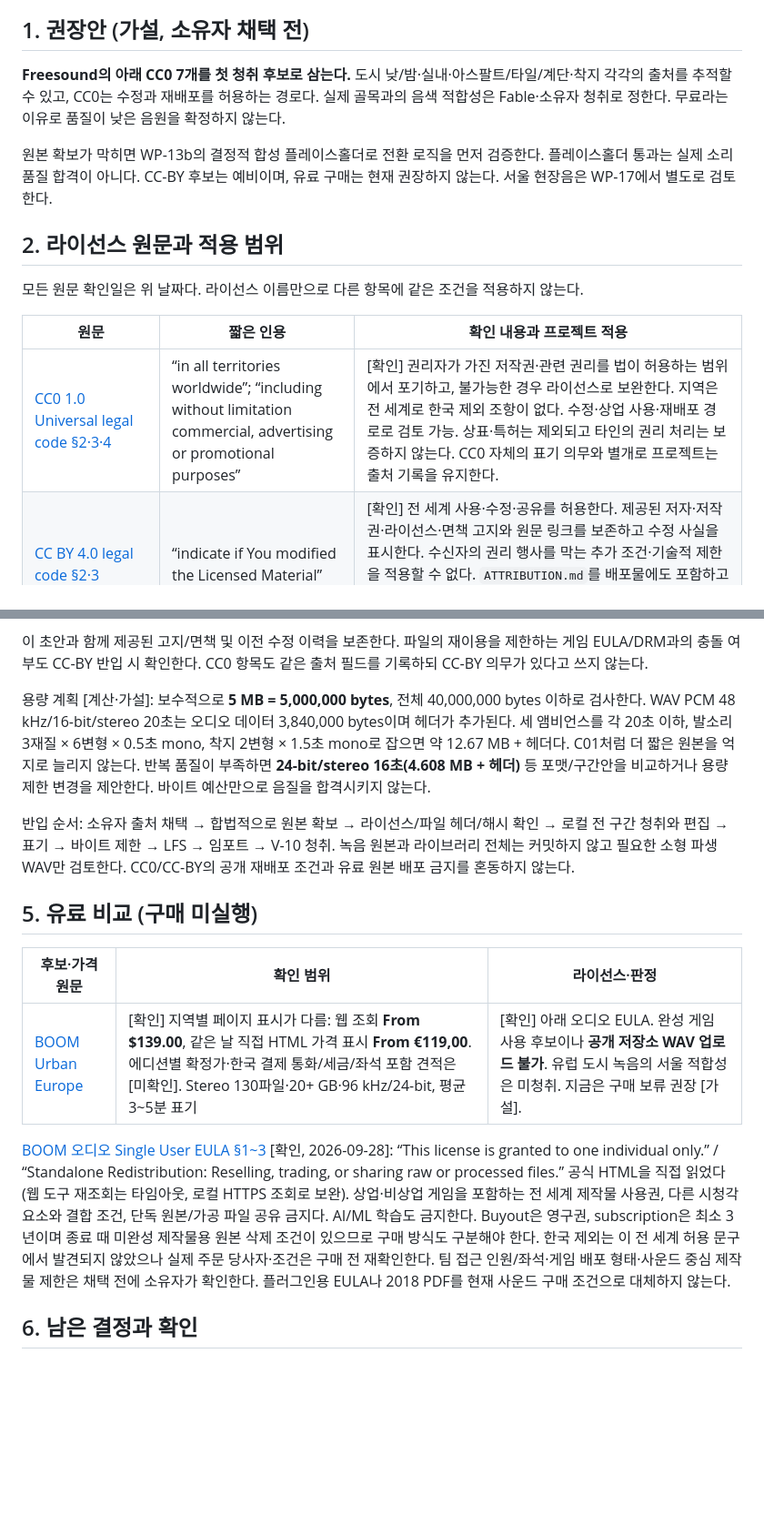
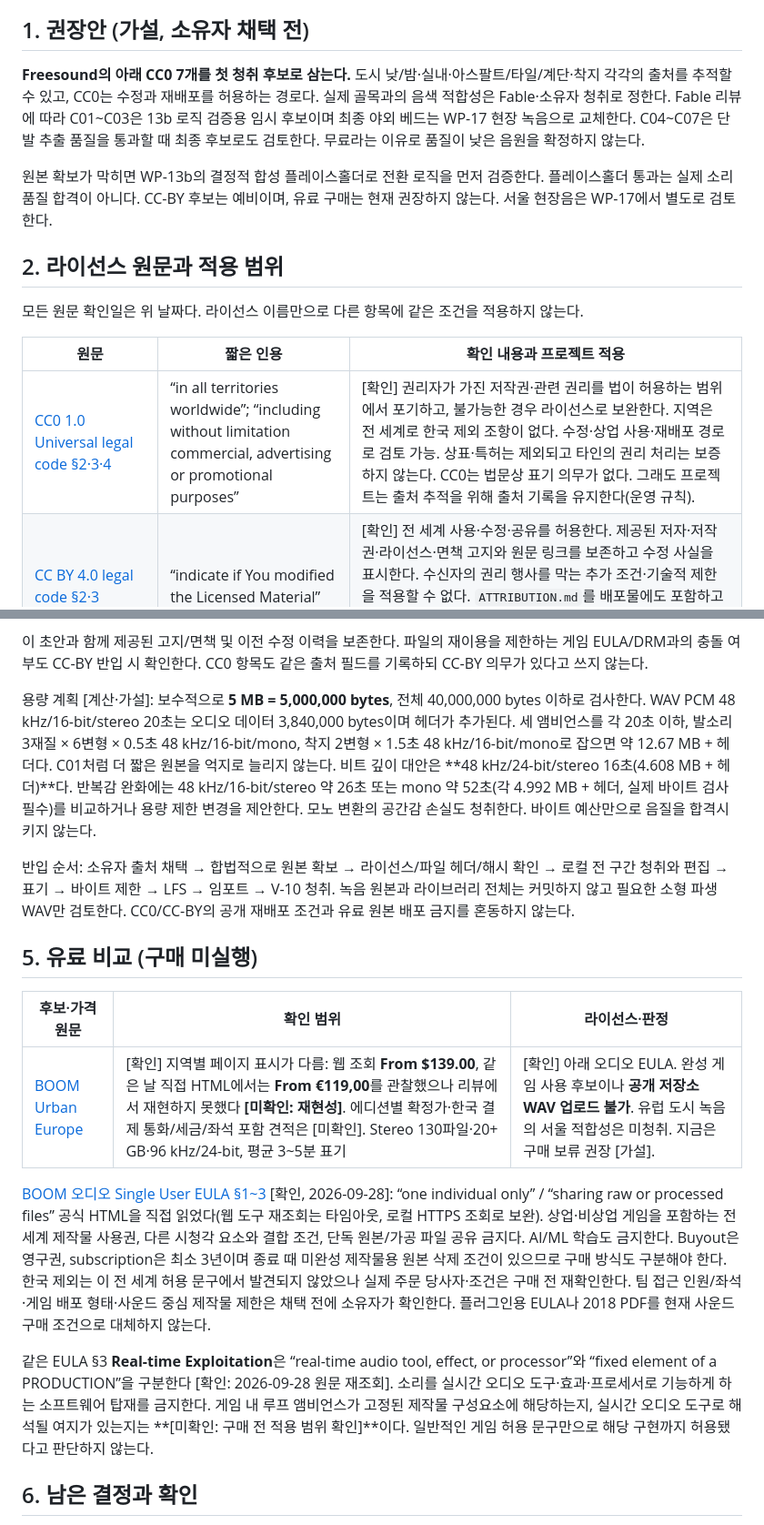
Before and after one commit to wooklym/golmok, a Markdown page: docs/research/10-ambience-sources.md, 2 parts joined by grey strips. Shown at 91% size. Drawn GitHub-style; blank space fills up the shorter version.

```diff
--- a/docs/research/10-ambience-sources.md
+++ b/docs/research/10-ambience-sources.md
@@ -6,7 +6,7 @@
 
 ## 1. 권장안 (가설, 소유자 채택 전)
 
-**Freesound의 아래 CC0 7개를 첫 청취 후보로 삼는다.** 도시 낮/밤·실내·아스팔트/타일/계단·착지 각각의 출처를 추적할 수 있고, CC0는 수정과 재배포를 허용하는 경로다. 실제 골목과의 음색 적합성은 Fable·소유자 청취로 정한다. 무료라는 이유로 품질이 낮은 음원을 확정하지 않는다.
+**Freesound의 아래 CC0 7개를 첫 청취 후보로 삼는다.** 도시 낮/밤·실내·아스팔트/타일/계단·착지 각각의 출처를 추적할 수 있고, CC0는 수정과 재배포를 허용하는 경로다. 실제 골목과의 음색 적합성은 Fable·소유자 청취로 정한다. Fable 리뷰에 따라 C01~C03은 13b 로직 검증용 임시 후보이며 최종 야외 베드는 WP-17 현장 녹음으로 교체한다. C04~C07은 단발 추출 품질을 통과할 때 최종 후보로도 검토한다. 무료라는 이유로 품질이 낮은 음원을 확정하지 않는다.
 
 원본 확보가 막히면 WP-13b의 결정적 합성 플레이스홀더로 전환 로직을 먼저 검증한다. 플레이스홀더 통과는 실제 소리 품질 합격이 아니다. CC-BY 후보는 예비이며, 유료 구매는 현재 권장하지 않는다. 서울 현장음은 WP-17에서 별도로 검토한다.
 
@@ -16,7 +16,7 @@
 
 | 원문 | 짧은 인용 | 확인 내용과 프로젝트 적용 |
 |---|---|---|
-| [CC0 1.0 Universal legal code §2·3·4](https://creativecommons.org/publicdomain/zero/1.0/legalcode.en) | “in all territories worldwide”; “including without limitation commercial, advertising or promotional purposes” | [확인] 권리자가 가진 저작권·관련 권리를 법이 허용하는 범위에서 포기하고, 불가능한 경우 라이선스로 보완한다. 지역은 전 세계로 한국 제외 조항이 없다. 수정·상업 사용·재배포 경로로 검토 가능. 상표·특허는 제외되고 타인의 권리 처리는 보증하지 않는다. CC0 자체의 표기 의무와 별개로 프로젝트는 출처 기록을 유지한다. |
+| [CC0 1.0 Universal legal code §2·3·4](https://creativecommons.org/publicdomain/zero/1.0/legalcode.en) | “in all territories worldwide”; “including without limitation commercial, advertising or promotional purposes” | [확인] 권리자가 가진 저작권·관련 권리를 법이 허용하는 범위에서 포기하고, 불가능한 경우 라이선스로 보완한다. 지역은 전 세계로 한국 제외 조항이 없다. 수정·상업 사용·재배포 경로로 검토 가능. 상표·특허는 제외되고 타인의 권리 처리는 보증하지 않는다. CC0는 법문상 표기 의무가 없다. 그래도 프로젝트는 출처 추적을 위해 출처 기록을 유지한다(운영 규칙). |
 | [CC BY 4.0 legal code §2·3](https://creativecommons.org/licenses/by/4.0/legalcode.en) | “indicate if You modified the Licensed Material” | [확인] 전 세계 사용·수정·공유를 허용한다. 제공된 저자·저작권·라이선스·면책 고지와 원문 링크를 보존하고 수정 사실을 표시한다. 수신자의 권리 행사를 막는 추가 조건·기술적 제한을 적용할 수 없다. `ATTRIBUTION.md`를 배포물에도 포함하고 크레딧에서 접근 가능하게 해야 한다. 저장소에만 두는 것으로 게임 배포 표기를 완료하지 않는다. |
 | [Freesound FAQ: Licenses / How do I download a sound?](https://freesound.org/help/faq/) | “first make sure you are logged into your registered account” | [확인] 항목별 라이선스를 확인해야 하며 원본 다운로드에는 등록 계정 로그인이 필요하다. 미리듣기는 손실 압축, 다운로드는 게시된 원본이다. 이번 조사는 로그인·가입·약관 동의·음원 다운로드를 하지 않았다. |
 
@@ -59,7 +59,7 @@ CC-BY 예비 항목 표기 초안(미반입; 실제 편집값으로 완성):
 
 이 초안과 함께 제공된 고지/면책 및 이전 수정 이력을 보존한다. 파일의 재이용을 제한하는 게임 EULA/DRM과의 충돌 여부도 CC-BY 반입 시 확인한다. CC0 항목도 같은 출처 필드를 기록하되 CC-BY 의무가 있다고 쓰지 않는다.
 
-용량 계획 [계산·가설]: 보수적으로 **5 MB = 5,000,000 bytes**, 전체 40,000,000 bytes 이하로 검사한다. WAV PCM 48 kHz/16-bit/stereo 20초는 오디오 데이터 3,840,000 bytes이며 헤더가 추가된다. 세 앰비언스를 각 20초 이하, 발소리 3재질 × 6변형 × 0.5초 mono, 착지 2변형 × 1.5초 mono로 잡으면 약 12.67 MB + 헤더다. C01처럼 더 짧은 원본을 억지로 늘리지 않는다. 반복 품질이 부족하면 **24-bit/stereo 16초(4.608 MB + 헤더)** 등 포맷/구간안을 비교하거나 용량 제한 변경을 제안한다. 바이트 예산만으로 음질을 합격시키지 않는다.
+용량 계획 [계산·가설]: 보수적으로 **5 MB = 5,000,000 bytes**, 전체 40,000,000 bytes 이하로 검사한다. WAV PCM 48 kHz/16-bit/stereo 20초는 오디오 데이터 3,840,000 bytes이며 헤더가 추가된다. 세 앰비언스를 각 20초 이하, 발소리 3재질 × 6변형 × 0.5초 48 kHz/16-bit/mono, 착지 2변형 × 1.5초 48 kHz/16-bit/mono로 잡으면 약 12.67 MB + 헤더다. C01처럼 더 짧은 원본을 억지로 늘리지 않는다. 비트 깊이 대안은 **48 kHz/24-bit/stereo 16초(4.608 MB + 헤더)**다. 반복감 완화에는 48 kHz/16-bit/stereo 약 26초 또는 mono 약 52초(각 4.992 MB + 헤더, 실제 바이트 검사 필수)를 비교하거나 용량 제한 변경을 제안한다. 모노 변환의 공간감 손실도 청취한다. 바이트 예산만으로 음질을 합격시키지 않는다.
 
 반입 순서: 소유자 출처 채택 → 합법적으로 원본 확보 → 라이선스/파일 헤더/해시 확인 → 로컬 전 구간 청취와 편집 → 표기 → 바이트 제한 → LFS → 임포트 → V-10 청취. 녹음 원본과 라이브러리 전체는 커밋하지 않고 필요한 소형 파생 WAV만 검토한다. CC0/CC-BY의 공개 재배포 조건과 유료 원본 배포 금지를 혼동하지 않는다.
 
@@ -67,9 +67,11 @@ CC-BY 예비 항목 표기 초안(미반입; 실제 편집값으로 완성):
 
 | 후보·가격 원문 | 확인 범위 | 라이선스·판정 |
 |---|---|---|
-| [BOOM Urban Europe](https://www.boomlibrary.com/sound-effects/urban-europe/) | [확인] 지역별 페이지 표시가 다름: 웹 조회 **From $139.00**, 같은 날 직접 HTML 가격 표시 **From €119,00**. 에디션별 확정가·한국 결제 통화/세금/좌석 포함 견적은 [미확인]. Stereo 130파일·20+ GB·96 kHz/24-bit, 평균 3~5분 표기 | [확인] 아래 오디오 EULA. 완성 게임 사용 후보이나 **공개 저장소 WAV 업로드 불가**. 유럽 도시 녹음의 서울 적합성은 미청취. 지금은 구매 보류 권장 [가설]. |
+| [BOOM Urban Europe](https://www.boomlibrary.com/sound-effects/urban-europe/) | [확인] 지역별 페이지 표시가 다름: 웹 조회 **From $139.00**, 같은 날 직접 HTML에서는 **From €119,00**를 관찰했으나 리뷰에서 재현하지 못했다 **[미확인: 재현성]**. 에디션별 확정가·한국 결제 통화/세금/좌석 포함 견적은 [미확인]. Stereo 130파일·20+ GB·96 kHz/24-bit, 평균 3~5분 표기 | [확인] 아래 오디오 EULA. 완성 게임 사용 후보이나 **공개 저장소 WAV 업로드 불가**. 유럽 도시 녹음의 서울 적합성은 미청취. 지금은 구매 보류 권장 [가설]. |
 
-[BOOM 오디오 Single User EULA §1~3](https://www.boomlibrary.com/terms-conditions/) [확인, 2026-09-28]: “This license is granted to one individual only.” / “Standalone Redistribution: Reselling, trading, or sharing raw or processed files.” 공식 HTML을 직접 읽었다(웹 도구 재조회는 타임아웃, 로컬 HTTPS 조회로 보완). 상업·비상업 게임을 포함하는 전 세계 제작물 사용권, 다른 시청각 요소와 결합 조건, 단독 원본/가공 파일 공유 금지다. AI/ML 학습도 금지한다. Buyout은 영구권, subscription은 최소 3년이며 종료 때 미완성 제작물용 원본 삭제 조건이 있으므로 구매 방식도 구분해야 한다. 한국 제외는 이 전 세계 허용 문구에서 발견되지 않았으나 실제 주문 당사자·조건은 구매 전 재확인한다. 팀 접근 인원/좌석·게임 배포 형태·사운드 중심 제작물 제한은 채택 전에 소유자가 확인한다. 플러그인용 EULA나 2018 PDF를 현재 사운드 구매 조건으로 대체하지 않는다.
+[BOOM 오디오 Single User EULA §1~3](https://www.boomlibrary.com/terms-conditions/) [확인, 2026-09-28]: “one individual only” / “sharing raw or processed files” 공식 HTML을 직접 읽었다(웹 도구 재조회는 타임아웃, 로컬 HTTPS 조회로 보완). 상업·비상업 게임을 포함하는 전 세계 제작물 사용권, 다른 시청각 요소와 결합 조건, 단독 원본/가공 파일 공유 금지다. AI/ML 학습도 금지한다. Buyout은 영구권, subscription은 최소 3년이며 종료 때 미완성 제작물용 원본 삭제 조건이 있으므로 구매 방식도 구분해야 한다. 한국 제외는 이 전 세계 허용 문구에서 발견되지 않았으나 실제 주문 당사자·조건은 구매 전 재확인한다. 팀 접근 인원/좌석·게임 배포 형태·사운드 중심 제작물 제한은 채택 전에 소유자가 확인한다. 플러그인용 EULA나 2018 PDF를 현재 사운드 구매 조건으로 대체하지 않는다.
+
+같은 EULA §3 **Real-time Exploitation**은 “real-time audio tool, effect, or processor”와 “fixed element of a PRODUCTION”을 구분한다 [확인: 2026-09-28 원문 재조회]. 소리를 실시간 오디오 도구·효과·프로세서로 기능하게 하는 소프트웨어 탑재를 금지한다. 게임 내 루프 앰비언스가 고정된 제작물 구성요소에 해당하는지, 실시간 오디오 도구로 해석될 여지가 있는지는 **[미확인: 구매 전 적용 범위 확인]**이다. 일반적인 게임 허용 문구만으로 해당 구현까지 허용됐다고 판단하지 않는다.
 
 ## 6. 남은 결정과 확인
 
```
Also changed, not shown: other parts of docs/research/10-ambience-sources.md (+1 -1 lines), docs/plan/WP-13-ambience-audio.md (+20 -4 lines).
